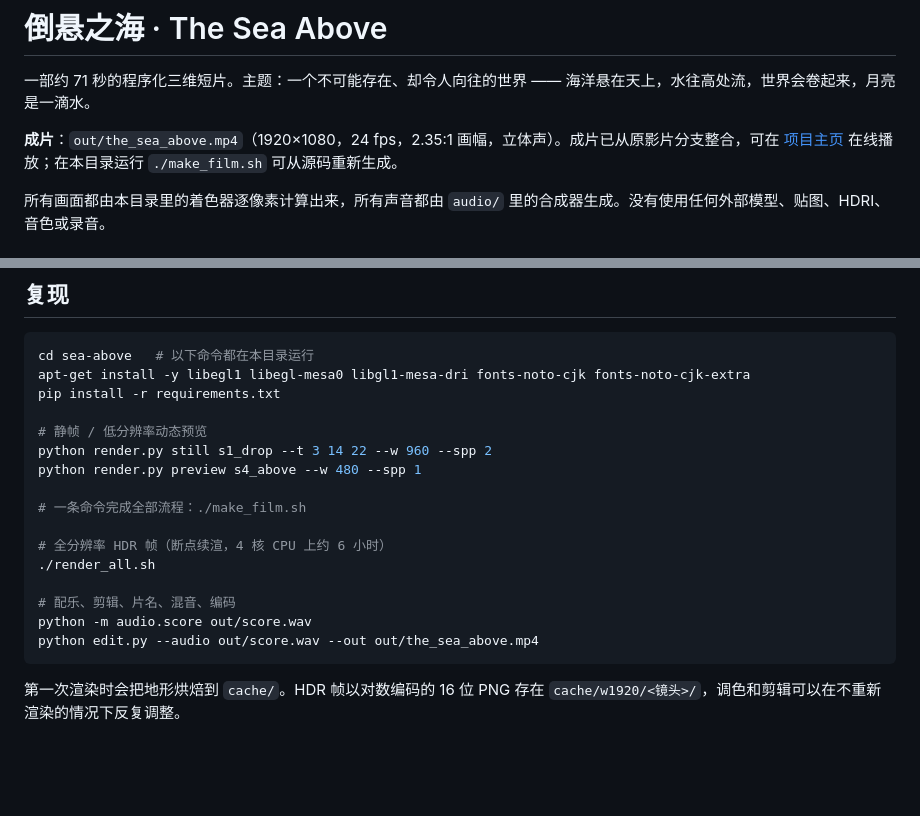
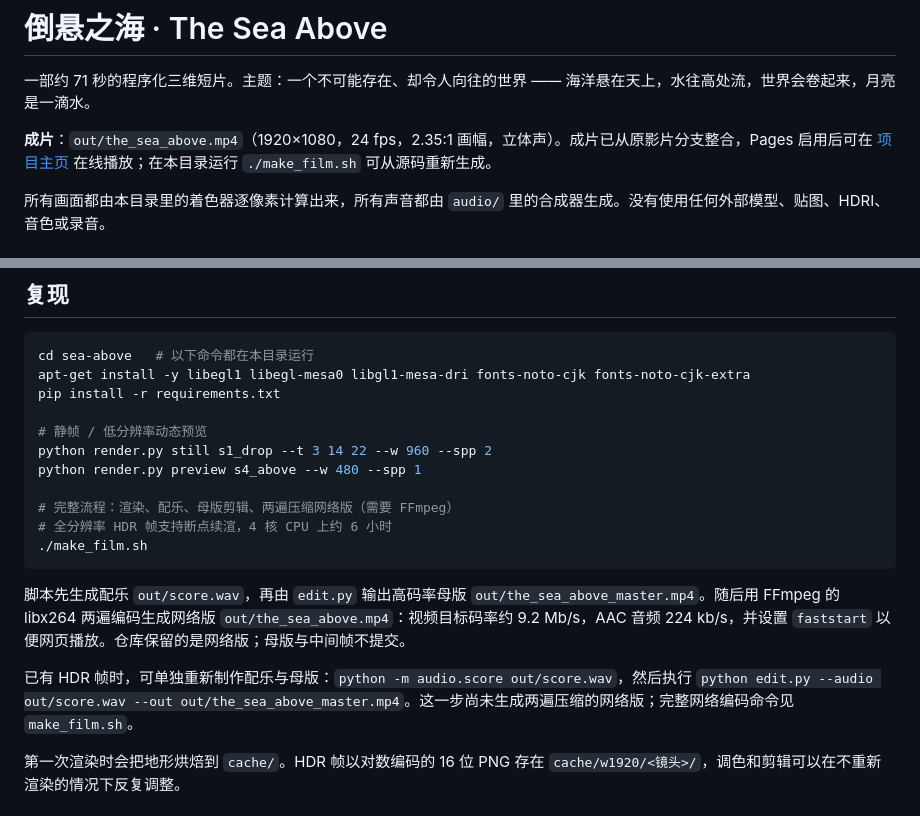
Before and after one commit to xhc144/claude-lab, a Markdown page: sea-above/README.md, 2 parts joined by grey strips. Rendered like a GitHub page; blank space fills up the shorter version.

Commit message:
Clarify pending Pages playback and sea film encoding pipeline

````diff
--- a/sea-above/README.md
+++ b/sea-above/README.md
@@ -2,7 +2,7 @@
 
 一部约 71 秒的程序化三维短片。主题：一个不可能存在、却令人向往的世界 —— 海洋悬在天上，水往高处流，世界会卷起来，月亮是一滴水。
 
-**成片**：`out/the_sea_above.mp4`（1920×1080，24 fps，2.35:1 画幅，立体声）。成片已从原影片分支整合，可在 [项目主页](https://xhc144.github.io/claude-lab/films/sea-above/) 在线播放；在本目录运行 `./make_film.sh` 可从源码重新生成。
+**成片**：`out/the_sea_above.mp4`（1920×1080，24 fps，2.35:1 画幅，立体声）。成片已从原影片分支整合，Pages 启用后可在 [项目主页](https://xhc144.github.io/claude-lab/films/sea-above/) 在线播放；在本目录运行 `./make_film.sh` 可从源码重新生成。
 
 所有画面都由本目录里的着色器逐像素计算出来，所有声音都由 `audio/` 里的合成器生成。没有使用任何外部模型、贴图、HDRI、音色或录音。
 
@@ -45,15 +45,14 @@ pip install -r requirements.txt
 python render.py still s1_drop --t 3 14 22 --w 960 --spp 2
 python render.py preview s4_above --w 480 --spp 1
 
-# 一条命令完成全部流程：./make_film.sh
+# 完整流程：渲染、配乐、母版剪辑、两遍压缩网络版（需要 FFmpeg）
+# 全分辨率 HDR 帧支持断点续渲，4 核 CPU 上约 6 小时
+./make_film.sh
+```
 
-# 全分辨率 HDR 帧（断点续渲，4 核 CPU 上约 6 小时）
-./render_all.sh
+脚本先生成配乐 `out/score.wav`，再由 `edit.py` 输出高码率母版 `out/the_sea_above_master.mp4`。随后用 FFmpeg 的 libx264 两遍编码生成网络版 `out/the_sea_above.mp4`：视频目标码率约 9.2 Mb/s，AAC 音频 224 kb/s，并设置 `faststart` 以便网页播放。仓库保留的是网络版；母版与中间帧不提交。
 
-# 配乐、剪辑、片名、混音、编码
-python -m audio.score out/score.wav
-python edit.py --audio out/score.wav --out out/the_sea_above.mp4
-```
+已有 HDR 帧时，可单独重新制作配乐与母版：`python -m audio.score out/score.wav`，然后执行 `python edit.py --audio out/score.wav --out out/the_sea_above_master.mp4`。这一步尚未生成两遍压缩的网络版；完整网络编码命令见 `make_film.sh`。
 
 第一次渲染时会把地形烘焙到 `cache/`。HDR 帧以对数编码的 16 位 PNG 存在 `cache/w1920/<镜头>/`，调色和剪辑可以在不重新渲染的情况下反复调整。
 
````
